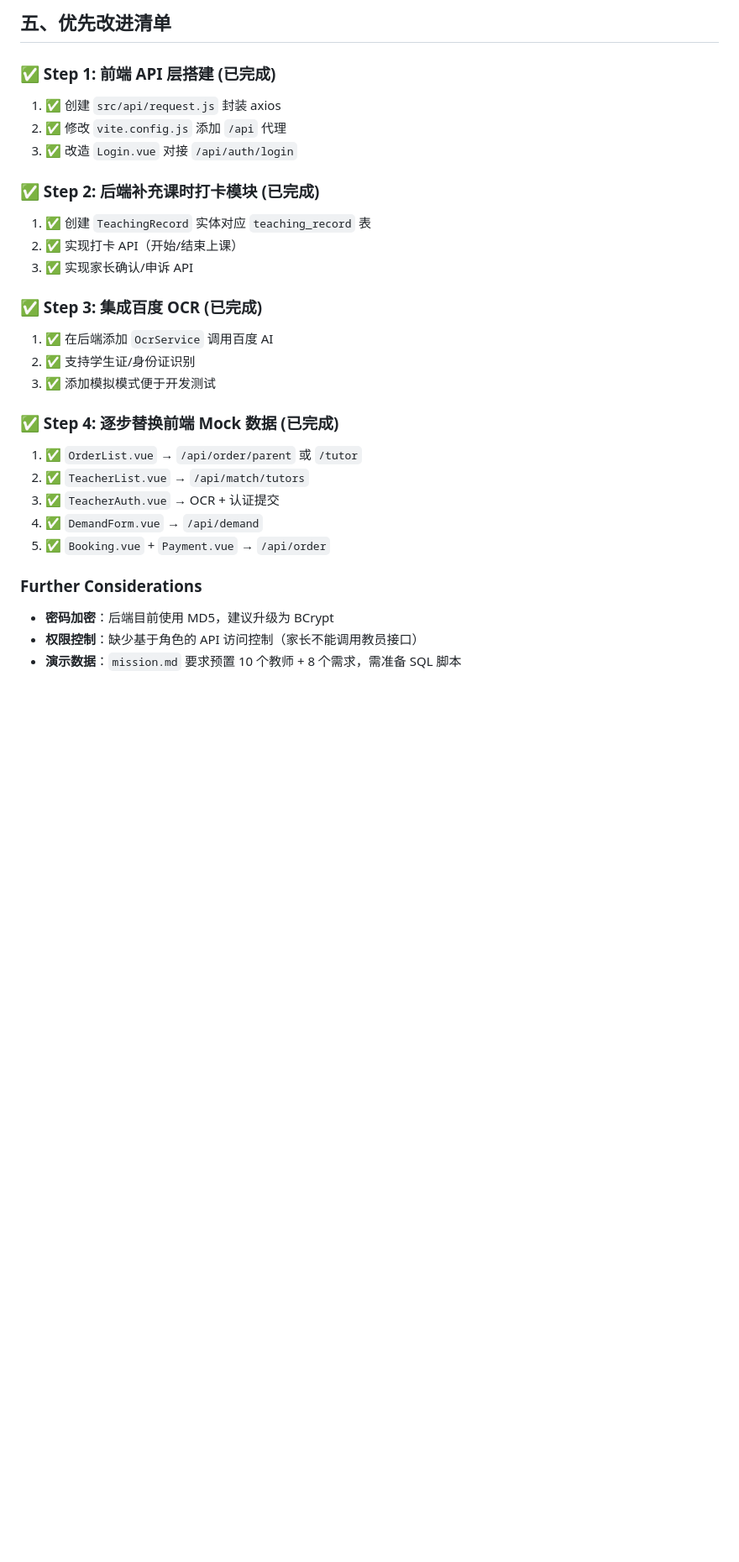
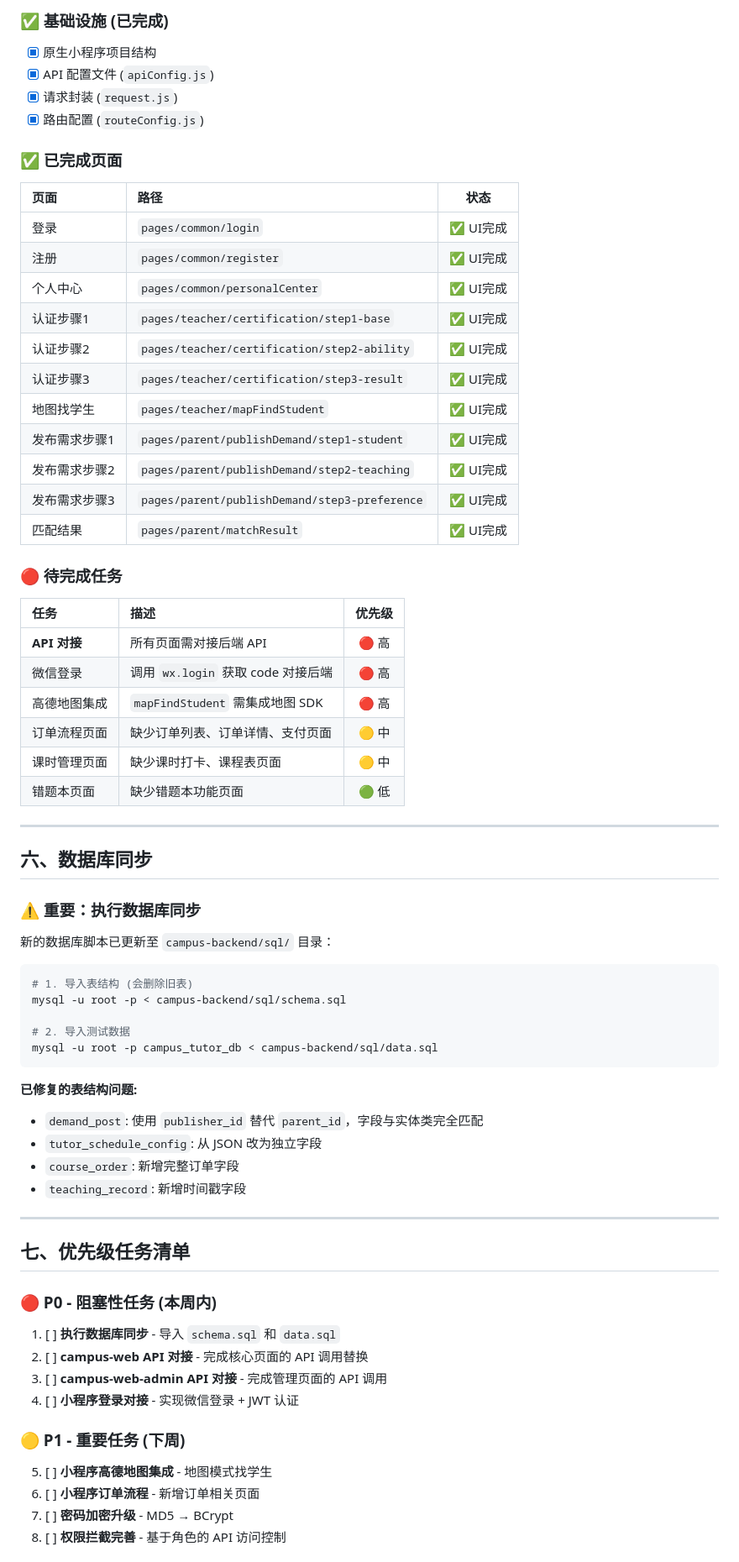
Before and after one commit to IIICJXXIII/CampusTutor, a Markdown page: TODO.md, the part around one of its changes. Shown at 84% size. Drawn GitHub-style; blank space fills up the shorter version.

````diff
--- a/TODO.md
+++ b/TODO.md
@@ -71,29 +121,69 @@
 
-## 五、优先改进清单
+### ✅ 基础设施 (已完成)
+- [x] 原生小程序项目结构
+- [x] API 配置文件 (`apiConfig.js`)
+- [x] 请求封装 (`request.js`)
+- [x] 路由配置 (`routeConfig.js`)
 
-### ✅ Step 1: 前端 API 层搭建 (已完成)
-1. ✅ 创建 `src/api/request.js` 封装 axios
-2. ✅ 修改 `vite.config.js` 添加 `/api` 代理
-3. ✅ 改造 `Login.vue` 对接 `/api/auth/login`
+### ✅ 已完成页面
+| 页面 | 路径 | 状态 |
+| :--- | :--- | :---: |
+| 登录 | `pages/common/login` | ✅ UI完成 |
+| 注册 | `pages/common/register` | ✅ UI完成 |
+| 个人中心 | `pages/common/personalCenter` | ✅ UI完成 |
+| 认证步骤1 | `pages/teacher/certification/step1-base` | ✅ UI完成 |
+| 认证步骤2 | `pages/teacher/certification/step2-ability` | ✅ UI完成 |
+| 认证步骤3 | `pages/teacher/certification/step3-result` | ✅ UI完成 |
+| 地图找学生 | `pages/teacher/mapFindStudent` | ✅ UI完成 |
+| 发布需求步骤1 | `pages/parent/publishDemand/step1-student` | ✅ UI完成 |
+| 发布需求步骤2 | `pages/parent/publishDemand/step2-teaching` | ✅ UI完成 |
+| 发布需求步骤3 | `pages/parent/publishDemand/step3-preference` | ✅ UI完成 |
+| 匹配结果 | `pages/parent/matchResult` | ✅ UI完成 |
 
-### ✅ Step 2: 后端补充课时打卡模块 (已完成)
-1. ✅ 创建 `TeachingRecord` 实体对应 `teaching_record` 表
-2. ✅ 实现打卡 API（开始/结束上课）
-3. ✅ 实现家长确认/申诉 API
+### 🔴 待完成任务
+| 任务 | 描述 | 优先级 |
+| :--- | :--- | :---: |
+| **API 对接** | 所有页面需对接后端 API | 🔴 高 |
+| 微信登录 | 调用 `wx.login` 获取 code 对接后端 | 🔴 高 |
+| 高德地图集成 | `mapFindStudent` 需集成地图 SDK | 🔴 高 |
+| 订单流程页面 | 缺少订单列表、订单详情、支付页面 | 🟡 中 |
+| 课时管理页面 | 缺少课时打卡、课程表页面 | 🟡 中 |
+| 错题本页面 | 缺少错题本功能页面 | 🟢 低 |
 
-### ✅ Step 3: 集成百度 OCR (已完成)
-1. ✅ 在后端添加 `OcrService` 调用百度 AI
-2. ✅ 支持学生证/身份证识别
-3. ✅ 添加模拟模式便于开发测试
+---
 
-### ✅ Step 4: 逐步替换前端 Mock 数据 (已完成)
-1. ✅ `OrderList.vue` → `/api/order/parent` 或 `/tutor`
-2. ✅ `TeacherList.vue` → `/api/match/tutors`
-3. ✅ `TeacherAuth.vue` → OCR + 认证提交
-4. ✅ `DemandForm.vue` → `/api/demand`
-5. ✅ `Booking.vue` + `Payment.vue` → `/api/order`
+## 六、数据库同步
 
-### Further Considerations
-- **密码加密**：后端目前使用 MD5，建议升级为 BCrypt
-- **权限控制**：缺少基于角色的 API 访问控制（家长不能调用教员接口）
-- **演示数据**：`mission.md` 要求预置 10 个教师 + 8 个需求，需准备 SQL 脚本
+### ⚠️ 重要：执行数据库同步
+新的数据库脚本已更新至 `campus-backend/sql/` 目录：
+
+```bash
+# 1. 导入表结构 (会删除旧表)
+mysql -u root -p < campus-backend/sql/schema.sql
+
+# 2. 导入测试数据
+mysql -u root -p campus_tutor_db < campus-backend/sql/data.sql
+```
+
+**已修复的表结构问题:**
+- `demand_post`: 使用 `publisher_id` 替代 `parent_id`，字段与实体类完全匹配
+- `tutor_schedule_config`: 从 JSON 改为独立字段
+- `course_order`: 新增完整订单字段
+- `teaching_record`: 新增时间戳字段
+
+---
+
+## 七、优先级任务清单
+
+### 🔴 P0 - 阻塞性任务 (本周内)
+1. [ ] **执行数据库同步** - 导入 `schema.sql` 和 `data.sql`
+2. [ ] **campus-web API 对接** - 完成核心页面的 API 调用替换
+3. [ ] **campus-web-admin API 对接** - 完成管理页面的 API 调用
+4. [ ] **小程序登录对接** - 实现微信登录 + JWT 认证
+
+### 🟡 P1 - 重要任务 (下周)
+5. [ ] **小程序高德地图集成** - 地图模式找学生
+6. [ ] **小程序订单流程** - 新增订单相关页面
+7. [ ] **密码加密升级** - MD5 → BCrypt
+8. [ ] **权限拦截完善** - 基于角色的 API 访问控制
+
````
Also changed, not shown: other parts of TODO.md (+136 -53 lines).
